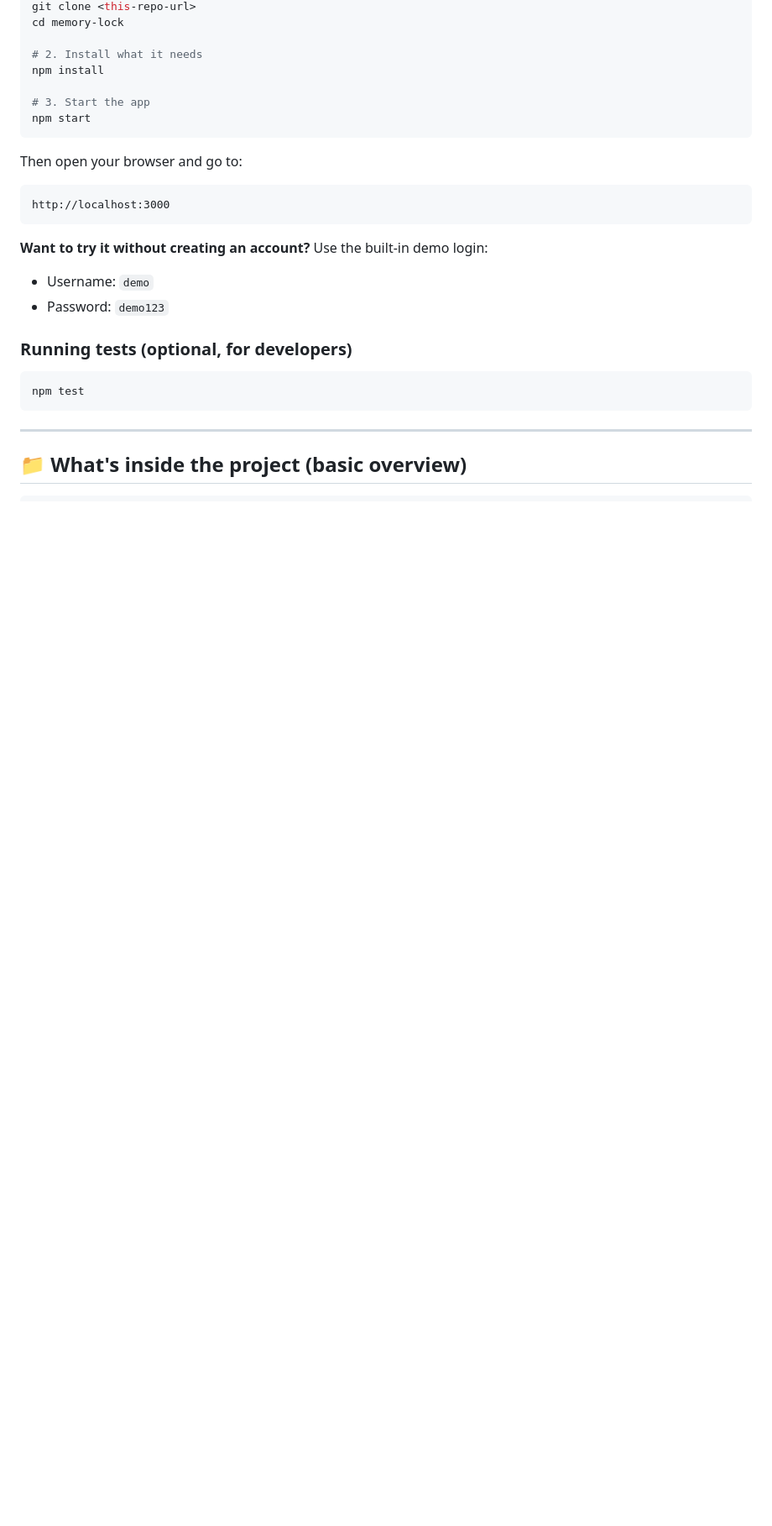
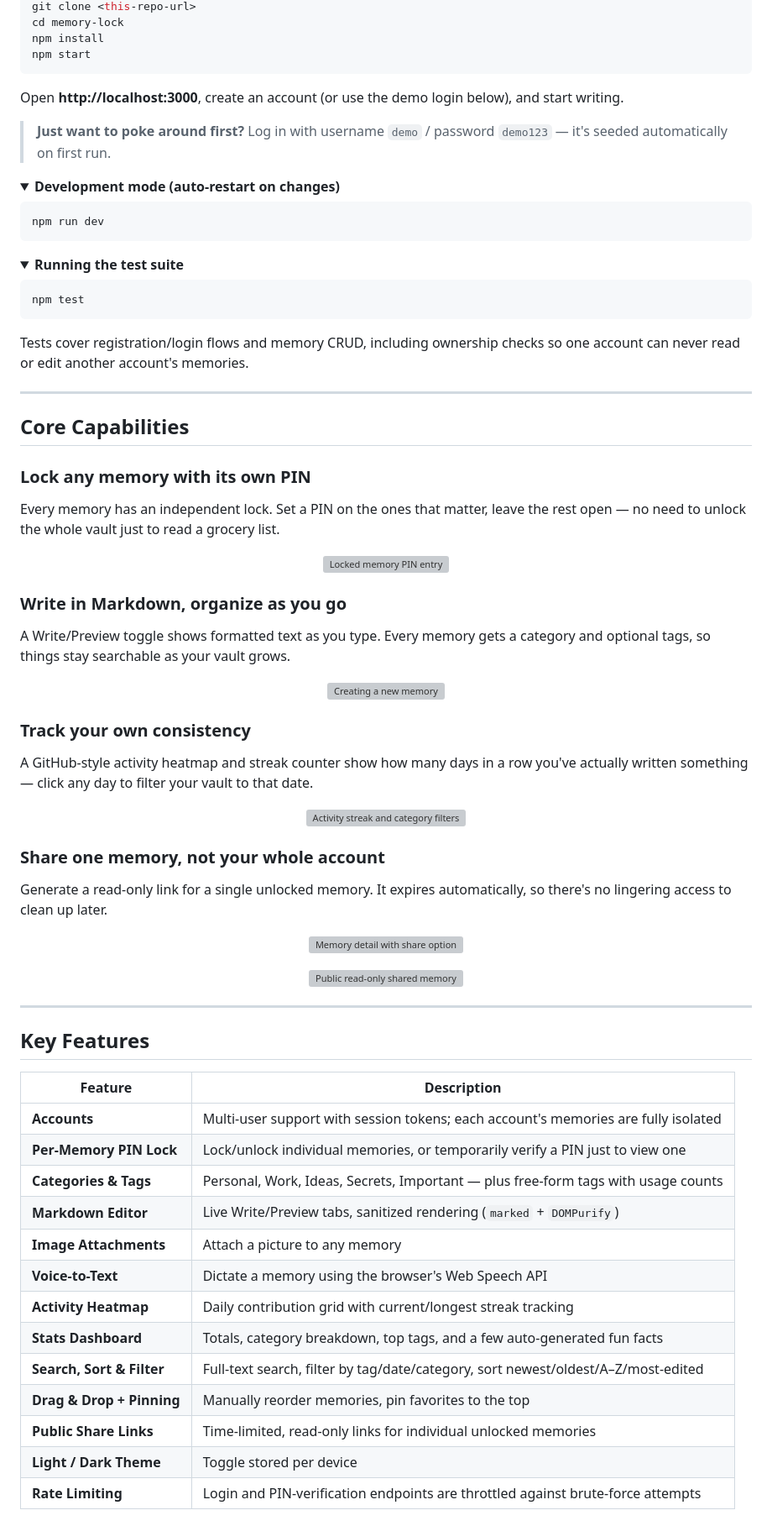
Before and after one commit to Akshayaprabha17/memo_land, a Markdown page: README.md, the part around one of its changes. Shown at 84% size. GitHub-like rendering; folded sections open; blank space fills up the shorter version; grey boxes are pictures that could not be loaded.

````diff
--- a/README.md
+++ b/README.md
@@ -66,29 +41,90 @@ It runs on your own computer (or any server) as a local website. You open it in
 git clone <this-repo-url>
 cd memory-lock
-
-# 2. Install what it needs
 npm install
-
-# 3. Start the app
 npm start
 ```
 
-Then open your browser and go to:
+Open **http://localhost:3000**, create an account (or use the demo login below), and start writing.
 
-```
-http://localhost:3000
+> **Just want to poke around first?** Log in with username `demo` / password `demo123` — it's seeded automatically on first run.
+
+<details>
+<summary><b>Development mode (auto-restart on changes)</b></summary>
+
+```bash
+npm run dev
 ```
 
-**Want to try it without creating an account?** Use the built-in demo login:
-- Username: `demo`
-- Password: `demo123`
+</details>
 
-### Running tests (optional, for developers)
+<details>
+<summary><b>Running the test suite</b></summary>
 
 ```bash
 npm test
 ```
 
+Tests cover registration/login flows and memory CRUD, including ownership checks so one account can never read or edit another account's memories.
+
+</details>
+
 ---
 
-## 📁 What's inside the project (basic overview)
+## Core Capabilities
+
+### Lock any memory with its own PIN
+
+Every memory has an independent lock. Set a PIN on the ones that matter, leave the rest open — no need to unlock the whole vault just to read a grocery list.
+
+<p align="center">
+  <img src="screenshots/pin-lock.png" alt="Locked memory PIN entry" width="60%" />
+</p>
+
+### Write in Markdown, organize as you go
+
+A Write/Preview toggle shows formatted text as you type. Every memory gets a category and optional tags, so things stay searchable as your vault grows.
+
+<p align="center">
+  <img src="screenshots/new-memory.png" alt="Creating a new memory" width="70%" />
+</p>
+
+### Track your own consistency
+
+A GitHub-style activity heatmap and streak counter show how many days in a row you've actually written something — click any day to filter your vault to that date.
+
+<p align="center">
+  <img src="screenshots/streaks.png" alt="Activity streak and category filters" width="90%" />
+</p>
+
+### Share one memory, not your whole account
+
+Generate a read-only link for a single unlocked memory. It expires automatically, so there's no lingering access to clean up later.
+
+<p align="center">
+  <img src="screenshots/memory-detail.png" alt="Memory detail with share option" width="55%" />
+</p>
+
+<p align="center">
+  <img src="screenshots/share-link.png" alt="Public read-only shared memory" width="65%" />
+</p>
+
+---
+
+## Key Features
+
+| Feature | Description |
+| --- | --- |
+| **Accounts** | Multi-user support with session tokens; each account's memories are fully isolated |
+| **Per-Memory PIN Lock** | Lock/unlock individual memories, or temporarily verify a PIN just to view one |
+| **Categories & Tags** | Personal, Work, Ideas, Secrets, Important — plus free-form tags with usage counts |
+| **Markdown Editor** | Live Write/Preview tabs, sanitized rendering (`marked` + `DOMPurify`) |
+| **Image Attachments** | Attach a picture to any memory |
+| **Voice-to-Text** | Dictate a memory using the browser's Web Speech API |
+| **Activity Heatmap** | Daily contribution grid with current/longest streak tracking |
+| **Stats Dashboard** | Totals, category breakdown, top tags, and a few auto-generated fun facts |
+| **Search, Sort & Filter** | Full-text search, filter by tag/date/category, sort newest/oldest/A–Z/most-edited |
+| **Drag & Drop + Pinning** | Manually reorder memories, pin favorites to the top |
+| **Public Share Links** | Time-limited, read-only links for individual unlocked memories |
+| **Light / Dark Theme** | Toggle stored per device |
+| **Rate Limiting** | Login and PIN-verification endpoints are throttled against brute-force attempts |
+
````
Also changed, not shown: other parts of README.md (+81 -68 lines).
